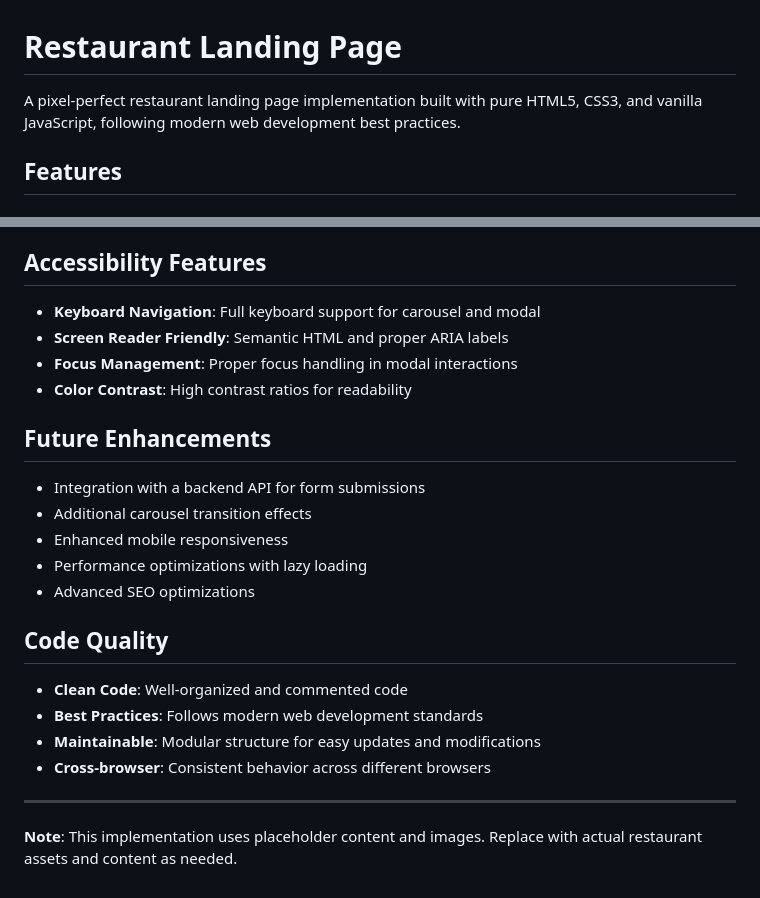
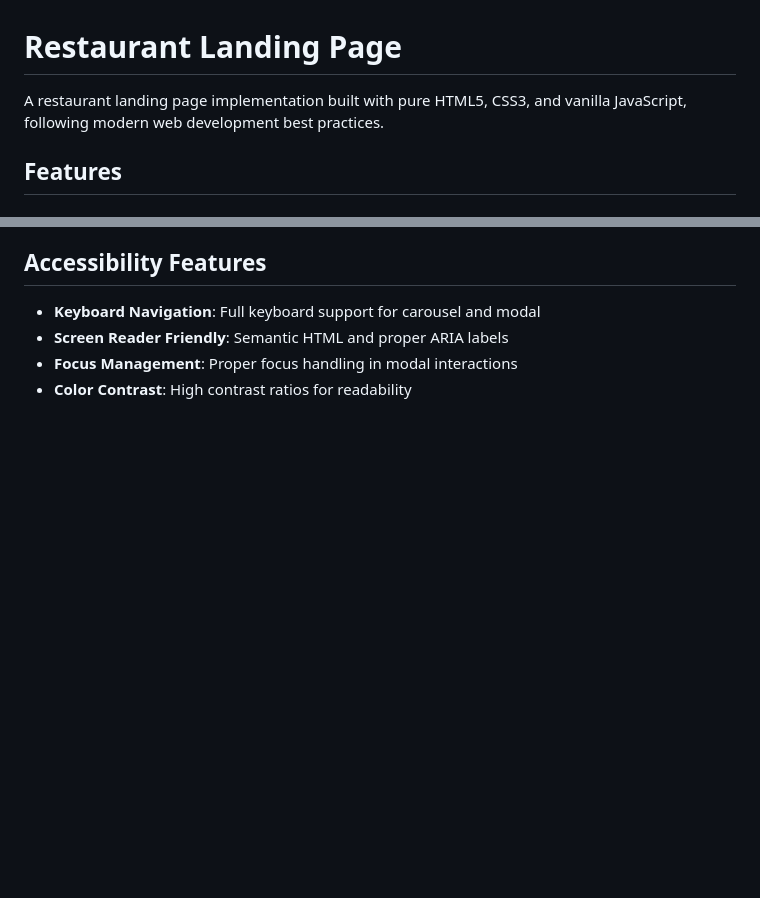
Before and after one commit to Sarthaklm10/JTG, a Markdown page: README.md, 2 parts joined by grey strips. Rendered like a GitHub page; blank space fills up the shorter version.

```diff
--- a/README.md
+++ b/README.md
@@ -1,6 +1,6 @@
 # Restaurant Landing Page
 
-A pixel-perfect restaurant landing page implementation built with pure HTML5, CSS3, and vanilla JavaScript, following modern web development best practices.
+A restaurant landing page implementation built with pure HTML5, CSS3, and vanilla JavaScript, following modern web development best practices.
 
 ## Features
 
@@ -103,22 +49,3 @@ Replace the placeholder images in the carousel and video sections:
 - **Screen Reader Friendly**: Semantic HTML and proper ARIA labels
 - **Focus Management**: Proper focus handling in modal interactions
 - **Color Contrast**: High contrast ratios for readability
-
-## Future Enhancements
-
-- Integration with a backend API for form submissions
-- Additional carousel transition effects
-- Enhanced mobile responsiveness
-- Performance optimizations with lazy loading
-- Advanced SEO optimizations
-
-## Code Quality
-
-- **Clean Code**: Well-organized and commented code
-- **Best Practices**: Follows modern web development standards
-- **Maintainable**: Modular structure for easy updates and modifications
-- **Cross-browser**: Consistent behavior across different browsers
-
----
-
-**Note**: This implementation uses placeholder content and images. Replace with actual restaurant assets and content as needed.
```
Also changed, not shown: other parts of README.md (+0 -54 lines), assets/images/Vector.png (added), 2 other files.
